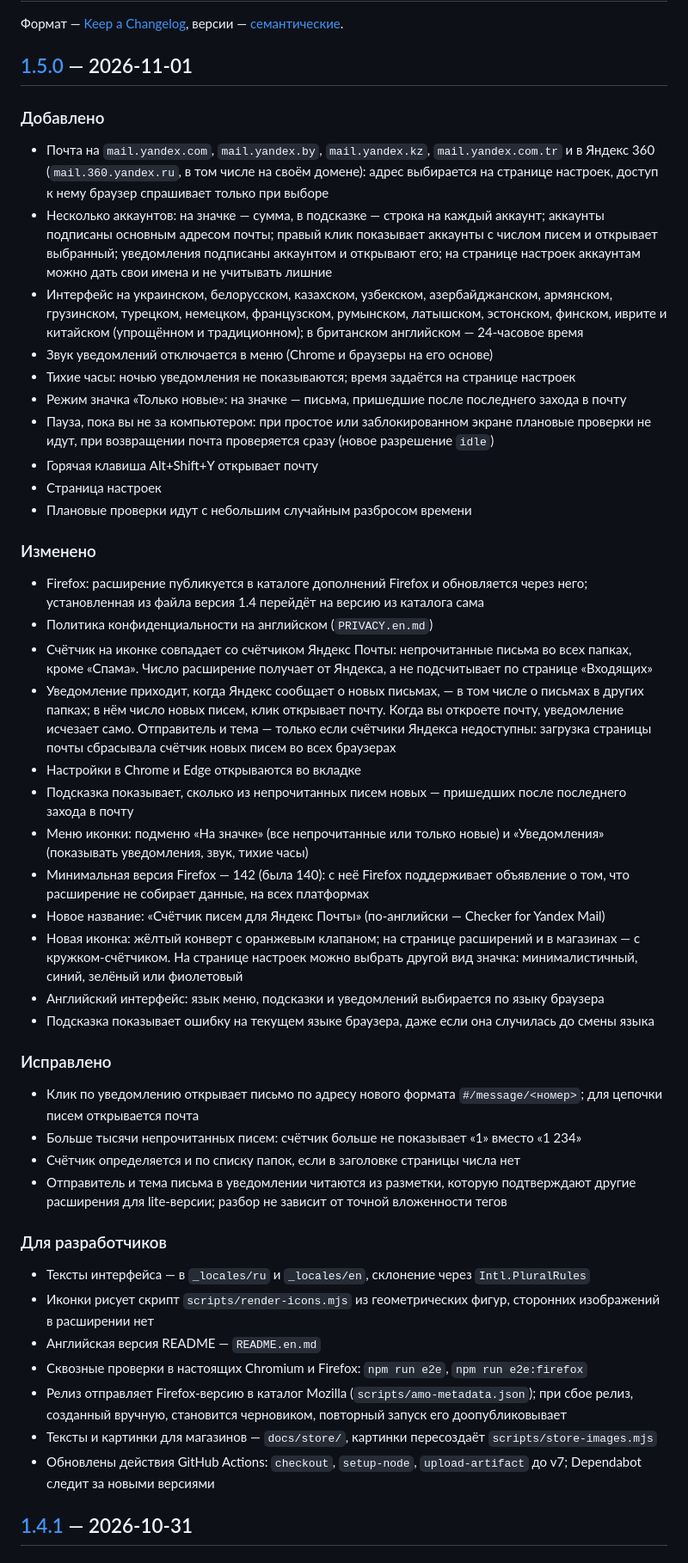
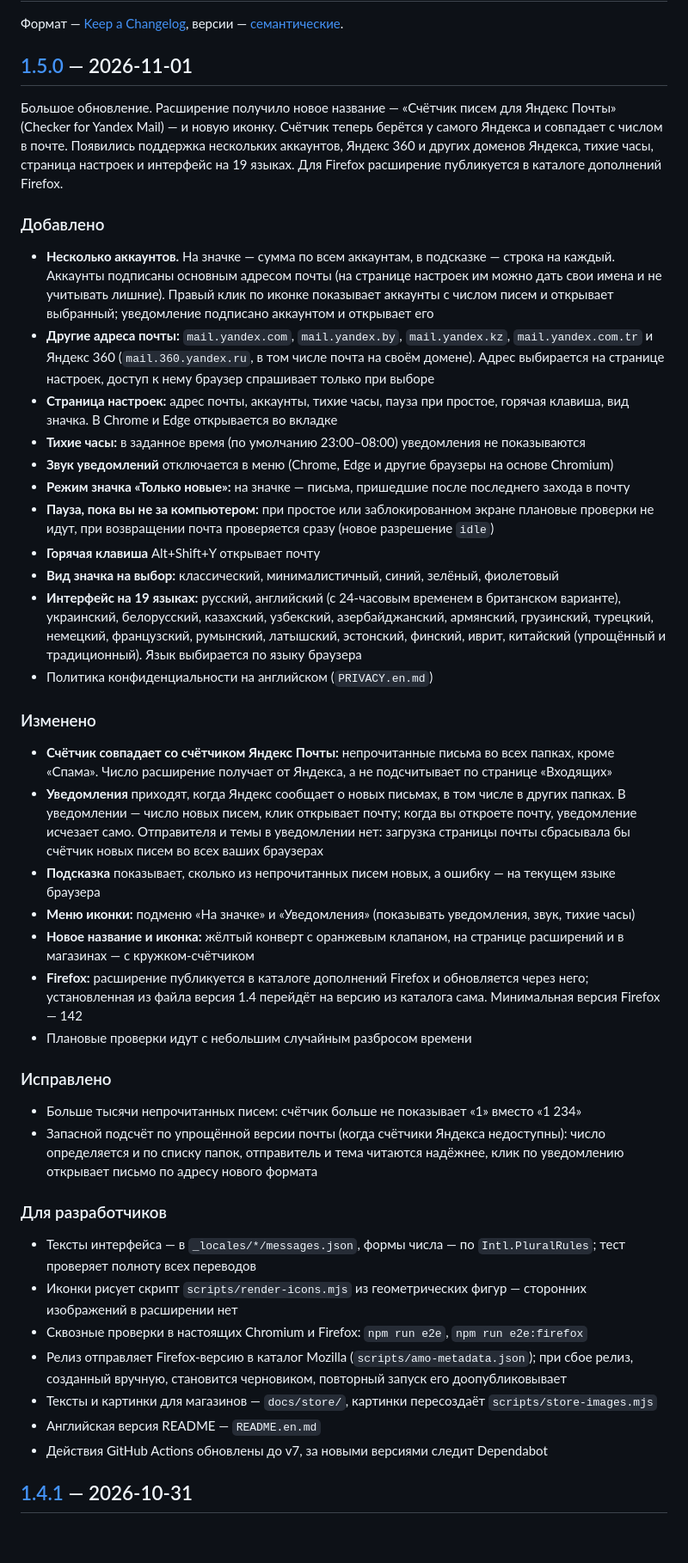
Before and after one commit to Ogurtsov-D/Yandex_Mail_Checker, a Markdown page: CHANGELOG.md, the part around the change. Shown at 86% size. Drawn GitHub-style; blank space fills up the shorter version.

Commit message:
CHANGELOG: описание выпуска 1.5.0
Вступление и пункты, сгруппированные для читателя релиза; устаревшие формулировки
(отправитель и тема в уведомлениях, только два языка) исправлены. Этот раздел
становится описанием релиза на GitHub.

```diff
--- a/CHANGELOG.md
+++ b/CHANGELOG.md
@@ -4,50 +4,46 @@
 
 ## [1.5.0] — 2026-11-01
 
+Большое обновление. Расширение получило новое название — «Счётчик писем для Яндекс Почты» (Checker for Yandex Mail) — и новую иконку. Счётчик теперь берётся у самого Яндекса и совпадает с числом в почте. Появились поддержка нескольких аккаунтов, Яндекс 360 и других доменов Яндекса, тихие часы, страница настроек и интерфейс на 19 языках. Для Firefox расширение публикуется в каталоге дополнений Firefox.
+
 ### Добавлено
 
-- Почта на `mail.yandex.com`, `mail.yandex.by`, `mail.yandex.kz`, `mail.yandex.com.tr` и в Яндекс 360 (`mail.360.yandex.ru`, в том числе на своём домене): адрес выбирается на странице настроек, доступ к нему браузер спрашивает только при выборе
-- Несколько аккаунтов: на значке — сумма, в подсказке — строка на каждый аккаунт; аккаунты подписаны основным адресом почты; правый клик показывает аккаунты с числом писем и открывает выбранный; уведомления подписаны аккаунтом и открывают его; на странице настроек аккаунтам можно дать свои имена и не учитывать лишние
-- Интерфейс на украинском, белорусском, казахском, узбекском, азербайджанском, армянском, грузинском, турецком, немецком, французском, румынском, латышском, эстонском, финском, иврите и китайском (упрощённом и традиционном); в британском английском — 24-часовое время
-- Звук уведомлений отключается в меню (Chrome и браузеры на его основе)
-- Тихие часы: ночью уведомления не показываются; время задаётся на странице настроек
-- Режим значка «Только новые»: на значке — письма, пришедшие после последнего захода в почту
-- Пауза, пока вы не за компьютером: при простое или заблокированном экране плановые проверки не идут, при возвращении почта проверяется сразу (новое разрешение `idle`)
-- Горячая клавиша Alt+Shift+Y открывает почту
-- Страница настроек
-- Плановые проверки идут с небольшим случайным разбросом времени
+- **Несколько аккаунтов.** На значке — сумма по всем аккаунтам, в подсказке — строка на каждый. Аккаунты подписаны основным адресом почты (на странице настроек им можно дать свои имена и не учитывать лишние). Правый клик по иконке показывает аккаунты с числом писем и открывает выбранный; уведомление подписано аккаунтом и открывает его
+- **Другие адреса почты:** `mail.yandex.com`, `mail.yandex.by`, `mail.yandex.kz`, `mail.yandex.com.tr` и Яндекс 360 (`mail.360.yandex.ru`, в том числе почта на своём домене). Адрес выбирается на странице настроек, доступ к нему браузер спрашивает только при выборе
+- **Страница настроек:** адрес почты, аккаунты, тихие часы, пауза при простое, горячая клавиша, вид значка. В Chrome и Edge открывается во вкладке
+- **Тихие часы:** в заданное время (по умолчанию 23:00–08:00) уведомления не показываются
+- **Звук уведомлений** отключается в меню (Chrome, Edge и другие браузеры на основе Chromium)
+- **Режим значка «Только новые»:** на значке — письма, пришедшие после последнего захода в почту
+- **Пауза, пока вы не за компьютером:** при простое или заблокированном экране плановые проверки не идут, при возвращении почта проверяется сразу (новое разрешение `idle`)
+- **Горячая клавиша** Alt+Shift+Y открывает почту
+- **Вид значка на выбор:** классический, минималистичный, синий, зелёный, фиолетовый
+- **Интерфейс на 19 языках:** русский, английский (с 24-часовым временем в британском варианте), украинский, белорусский, казахский, узбекский, азербайджанский, армянский, грузинский, турецкий, немецкий, французский, румынский, латышский, эстонский, финский, иврит, китайский (упрощённый и традиционный). Язык выбирается по языку браузера
+- Политика конфиденциальности на английском (`PRIVACY.en.md`)
 
 ### Изменено
 
-- Firefox: расширение публикуется в каталоге дополнений Firefox и обновляется через него; установленная из файла версия 1.4 перейдёт на версию из каталога сама
-- Политика конфиденциальности на английском (`PRIVACY.en.md`)
-- Счётчик на иконке совпадает со счётчиком Яндекс Почты: непрочитанные письма во всех папках, кроме «Спама». Число расширение получает от Яндекса, а не подсчитывает по странице «Входящих»
-- Уведомление приходит, когда Яндекс сообщает о новых письмах, — в том числе о письмах в других папках; в нём число новых писем, клик открывает почту. Когда вы откроете почту, уведомление исчезает само. Отправитель и тема — только если счётчики Яндекса недоступны: загрузка страницы почты сбрасывала счётчик новых писем во всех браузерах
-- Настройки в Chrome и Edge открываются во вкладке
-- Подсказка показывает, сколько из непрочитанных писем новых — пришедших после последнего захода в почту
-- Меню иконки: подменю «На значке» (все непрочитанные или только новые) и «Уведомления» (показывать уведомления, звук, тихие часы)
-- Минимальная версия Firefox — 142 (была 140): с неё Firefox поддерживает объявление о том, что расширение не собирает данные, на всех платформах
-- Новое название: «Счётчик писем для Яндекс Почты» (по-английски — Checker for Yandex Mail)
-- Новая иконка: жёлтый конверт с оранжевым клапаном; на странице расширений и в магазинах — с кружком-счётчиком. На странице настроек можно выбрать другой вид значка: минималистичный, синий, зелёный или фиолетовый
-- Английский интерфейс: язык меню, подсказки и уведомлений выбирается по языку браузера
-- Подсказка показывает ошибку на текущем языке браузера, даже если она случилась до смены языка
+- **Счётчик совпадает со счётчиком Яндекс Почты:** непрочитанные письма во всех папках, кроме «Спама». Число расширение получает от Яндекса, а не подсчитывает по странице «Входящих»
+- **Уведомления** приходят, когда Яндекс сообщает о новых письмах, в том числе в других папках. В уведомлении — число новых писем, клик открывает почту; когда вы откроете почту, уведомление исчезает само. Отправителя и темы в уведомлении нет: загрузка страницы почты сбрасывала бы счётчик новых писем во всех ваших браузерах
+- **Подсказка** показывает, сколько из непрочитанных писем новых, а ошибку — на текущем языке браузера
+- **Меню иконки:** подменю «На значке» и «Уведомления» (показывать уведомления, звук, тихие часы)
+- **Новое название и иконка:** жёлтый конверт с оранжевым клапаном, на странице расширений и в магазинах — с кружком-счётчиком
+- **Firefox:** расширение публикуется в каталоге дополнений Firefox и обновляется через него; установленная из файла версия 1.4 перейдёт на версию из каталога сама. Минимальная версия Firefox — 142
+- Плановые проверки идут с небольшим случайным разбросом времени
 
 ### Исправлено
 
-- Клик по уведомлению открывает письмо по адресу нового формата `#/message/<номер>`; для цепочки писем открывается почта
 - Больше тысячи непрочитанных писем: счётчик больше не показывает «1» вместо «1 234»
-- Счётчик определяется и по списку папок, если в заголовке страницы числа нет
-- Отправитель и тема письма в уведомлении читаются из разметки, которую подтверждают другие расширения для lite-версии; разбор не зависит от точной вложенности тегов
+- Запасной подсчёт по упрощённой версии почты (когда счётчики Яндекса недоступны): число определяется и по списку папок, отправитель и тема читаются надёжнее, клик по уведомлению открывает письмо по адресу нового формата
 
 ### Для разработчиков
 
-- Тексты интерфейса — в `_locales/ru` и `_locales/en`, склонение через `Intl.PluralRules`
-- Иконки рисует скрипт `scripts/render-icons.mjs` из геометрических фигур, сторонних изображений в расширении нет
-- Английская версия README — `README.en.md`
+- Тексты интерфейса — в `_locales/*/messages.json`, формы числа — по `Intl.PluralRules`; тест проверяет полноту всех переводов
+- Иконки рисует скрипт `scripts/render-icons.mjs` из геометрических фигур — сторонних изображений в расширении нет
 - Сквозные проверки в настоящих Chromium и Firefox: `npm run e2e`, `npm run e2e:firefox`
 - Релиз отправляет Firefox-версию в каталог Mozilla (`scripts/amo-metadata.json`); при сбое релиз, созданный вручную, становится черновиком, повторный запуск его доопубликовывает
 - Тексты и картинки для магазинов — `docs/store/`, картинки пересоздаёт `scripts/store-images.mjs`
-- Обновлены действия GitHub Actions: `checkout`, `setup-node`, `upload-artifact` до v7; Dependabot следит за новыми версиями
+- Английская версия README — `README.en.md`
+- Действия GitHub Actions обновлены до v7, за новыми версиями следит Dependabot
 
 ## [1.4.1] — 2026-10-31
 
```
